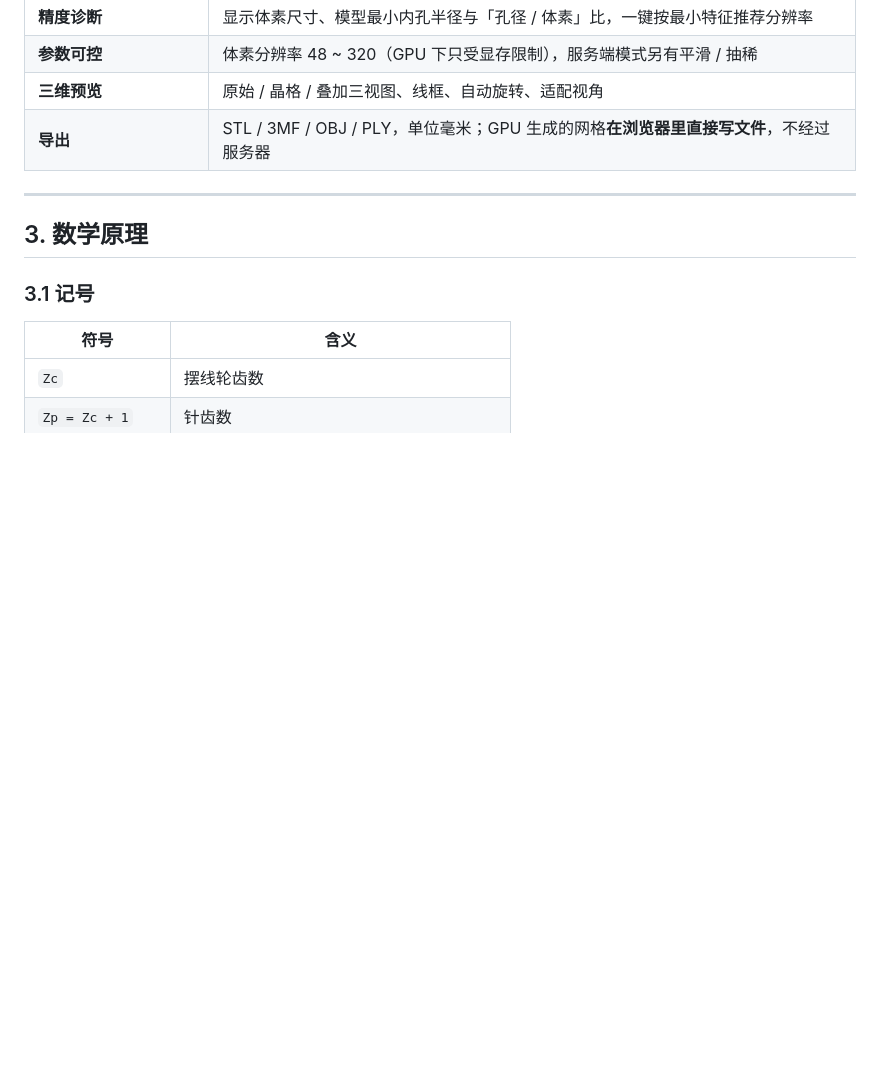
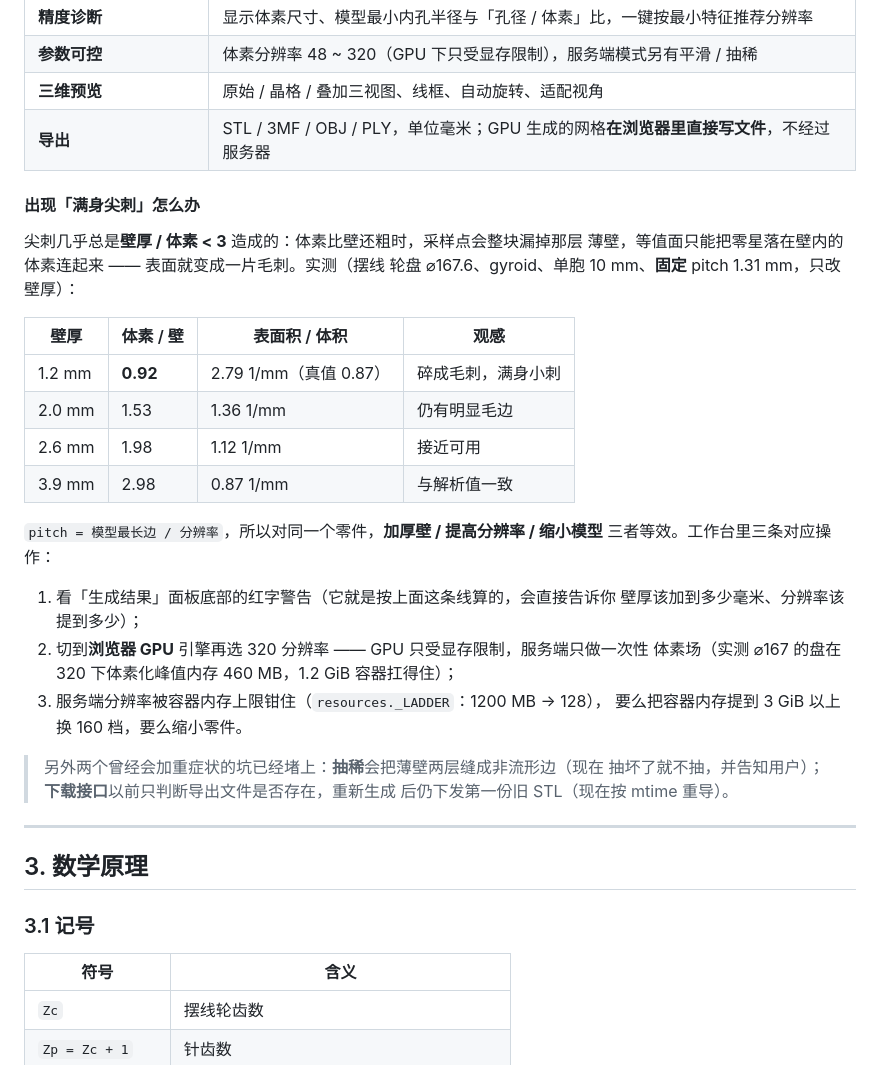
Before and after one commit to EchoLab-Auto/echo-cad-toolbox, a Markdown page: README.md, the part around the change. GitHub-like rendering; blank space fills up the shorter version.

Commit message:
docs(readme): 补「满身尖刺」的诊断表与三条解法

```diff
--- a/README.md
+++ b/README.md
@@ -328,6 +328,33 @@ python -m app.cli --parts assembly -o asm.dxf                            # 装
 | **三维预览** | 原始 / 晶格 / 叠加三视图、线框、自动旋转、适配视角 |
 | **导出** | STL / 3MF / OBJ / PLY，单位毫米；GPU 生成的网格**在浏览器里直接写文件**，不经过服务器 |
 
+#### 出现「满身尖刺」怎么办
+
+尖刺几乎总是**壁厚 / 体素 < 3** 造成的：体素比壁还粗时，采样点会整块漏掉那层
+薄壁，等值面只能把零星落在壁内的体素连起来 —— 表面就变成一片毛刺。实测（摆线
+轮盘 ⌀167.6、gyroid、单胞 10 mm、**固定** pitch 1.31 mm，只改壁厚）：
+
+| 壁厚 | 体素 / 壁 | 表面积 / 体积 | 观感 |
+| --- | --- | --- | --- |
+| 1.2 mm | **0.92** | 2.79 1/mm（真值 0.87） | 碎成毛刺，满身小刺 |
+| 2.0 mm | 1.53 | 1.36 1/mm | 仍有明显毛边 |
+| 2.6 mm | 1.98 | 1.12 1/mm | 接近可用 |
+| 3.9 mm | 2.98 | 0.87 1/mm | 与解析值一致 |
+
+`pitch = 模型最长边 / 分辨率`，所以对同一个零件，**加厚壁 / 提高分辨率 / 缩小模型**
+三者等效。工作台里三条对应操作：
+
+1. 看「生成结果」面板底部的红字警告（它就是按上面这条线算的，会直接告诉你
+   壁厚该加到多少毫米、分辨率该提到多少）；
+2. 切到**浏览器 GPU** 引擎再选 320 分辨率 —— GPU 只受显存限制，服务端只做一次性
+   体素场（实测 ⌀167 的盘在 320 下体素化峰值内存 460 MB，1.2 GiB 容器扛得住）；
+3. 服务端分辨率被容器内存上限钳住（`resources._LADDER`：1200 MB → 128），
+   要么把容器内存提到 3 GiB 以上换 160 档，要么缩小零件。
+
+> 另外两个曾经会加重症状的坑已经堵上：**抽稀**会把薄壁两层缝成非流形边（现在
+> 抽坏了就不抽，并告知用户）；**下载接口**以前只判断导出文件是否存在，重新生成
+> 后仍下发第一份旧 STL（现在按 mtime 重导）。
+
 ---
 
 ## 3. 数学原理
```
